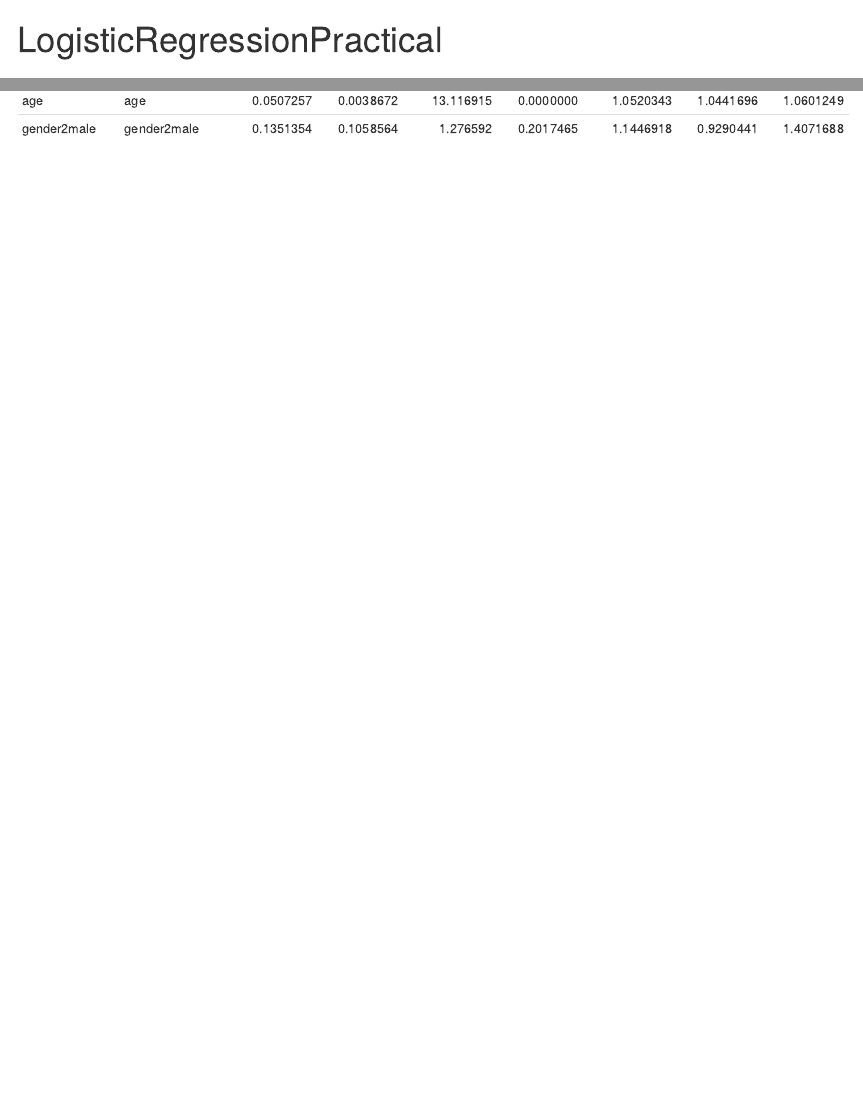
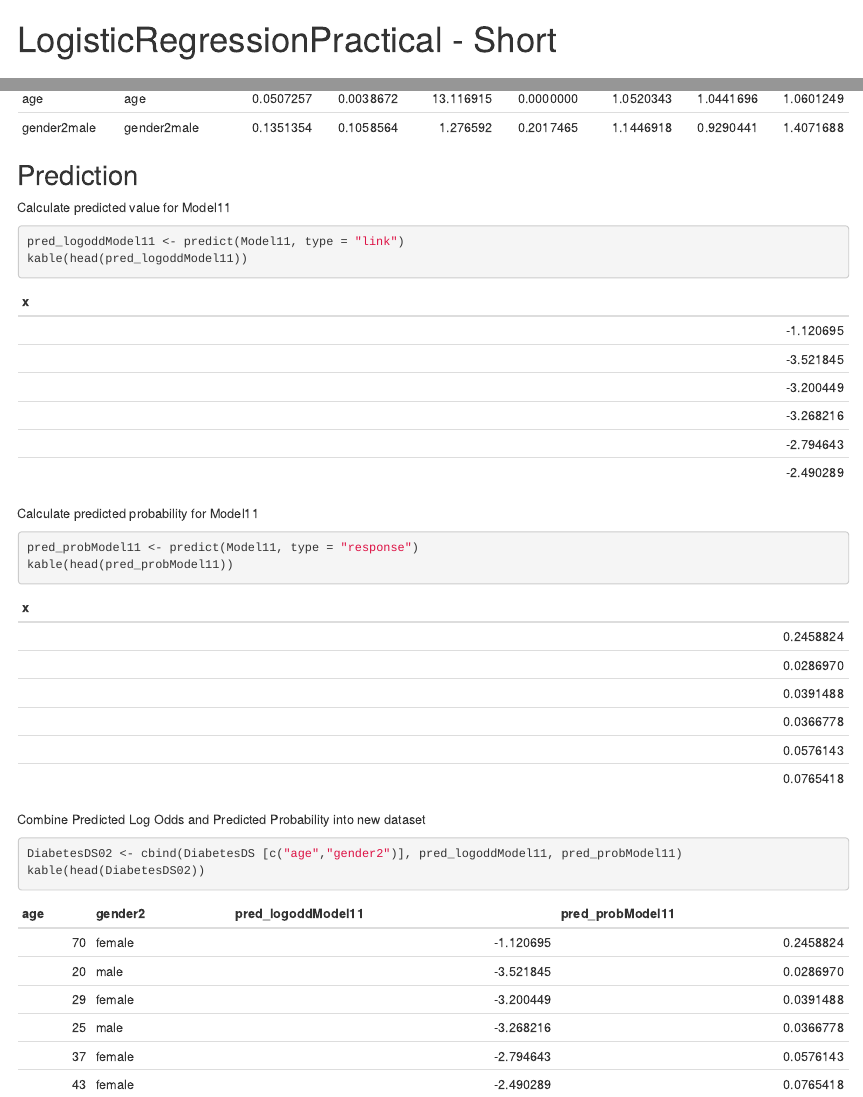
Before and after one commit to MohdAzmiSuliman/LogisticRegressionPractical, an R Markdown document (LogisticRegressionTryShort.Rmd): the page in a window 1100 px wide, from its top, and a second part further down, joined at a grey line. Rendered offline with R 4.5, knitr and Pandoc, with nearby package versions.

Commit message:
change to short practical

````diff
--- a/LogisticRegressionTry.Rmd
+++ b/LogisticRegressionTryShort.Rmd
@@ -1,5 +1,5 @@
 ---
-title: "LogisticRegressionPractical"
+title: "LogisticRegressionPractical - Short"
 output: html_document
 ---
 
@@ -125,0 +128,21 @@ kable(cbind(Table_Model11, OR_Model11, ORCI_Model11))
+## Prediction
+
+Calculate predicted value for Model11
+
+```{r Log Odd Prediction Model11}
+pred_logoddModel11 <- predict(Model11, type = "link")
+kable(head(pred_logoddModel11))
+```
+
+Calculate predicted probability for Model11
+```{r Probability Prediction Model11}
+pred_probModel11 <- predict(Model11, type = "response")
+kable(head(pred_probModel11))
+```
+
+Combine Predicted Log Odds and Predicted Probability into new dataset
+
+```{r combine calculated prediction}
+DiabetesDS02 <- cbind(DiabetesDS [c("age","gender2")], pred_logoddModel11, pred_probModel11)
+kable(head(DiabetesDS02))
+```
````
Also changed, not shown: LogisticRegressionTryShort.html, LogisticRegressionTryShort.Rmd (8 more changed lines).
